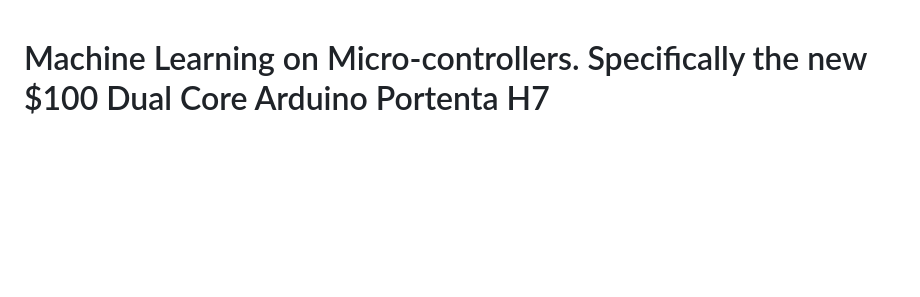
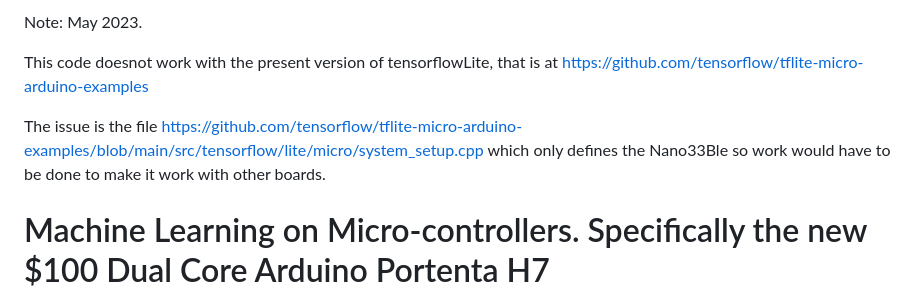
Before and after one commit to hpssjellis/my-examples-for-the-arduino-portentaH7, a Markdown page: m09-Tensoflow/README.md, the part around the change. Rendered like a GitHub page; blank space fills up the shorter version.

```diff
--- a/m09-Tensoflow/README.md
+++ b/m09-Tensoflow/README.md
@@ -1,3 +1,13 @@
+
+
+Note: May 2023.
+
+This code doesnot work with the present version of tensorflowLite, that is at   https://github.com/tensorflow/tflite-micro-arduino-examples
+
+The issue is the file  https://github.com/tensorflow/tflite-micro-arduino-examples/blob/main/src/tensorflow/lite/micro/system_setup.cpp  which only defines the Nano33Ble so work would have to be done to make it work with other boards.
+
+
+
 # Machine Learning on Micro-controllers. Specifically the new $100 Dual Core Arduino Portenta H7
 
 Note: It seems the Arduino_TensorFlowLite library has disappeared so I put it here [Arduino_TensorFlowLite.zip](Arduino_TensorFlowLite.zip) for you to download and install int eh normal zipped file arduino library install.
```
